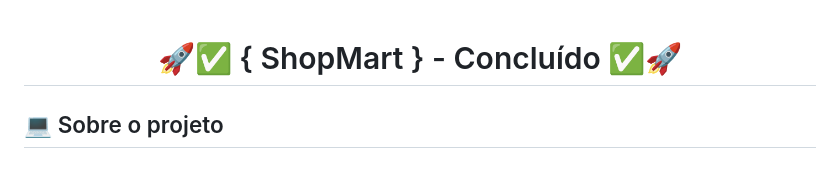
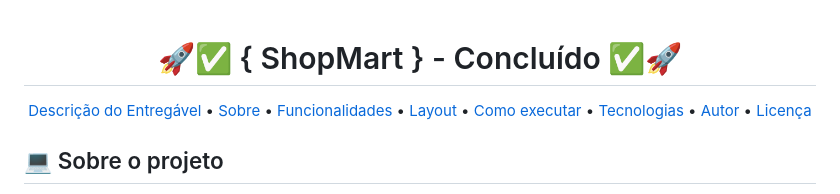
Before and after one commit to Joao-vitorSantos08/Shop-Mart, a Markdown page: README.md, the part around the change. Drawn GitHub-style.

```diff
--- a/README.md
+++ b/README.md
@@ -1,6 +1,17 @@
 <h1 align="center">
 	  🚀✅ { ShopMart } - Concluído ✅🚀
 </h1>
+
+<p align="center">
+ <a href="#-Descrição-do-entregável">Descrição do Entregável</a> •
+ <a href="#-sobre-o-projeto">Sobre</a> •
+ <a href="#-funcionalidades">Funcionalidades</a> •
+ <a href="#-layout">Layout</a> •
+ <a href="#-como-executar-o-projeto">Como executar</a> •
+ <a href="#-tecnologias">Tecnologias</a> •
+ <a href="#-autor">Autor</a> •
+ <a href="#user-content--licença">Licença</a>
+</p>
 
 ## 💻 Sobre o projeto
 
```
